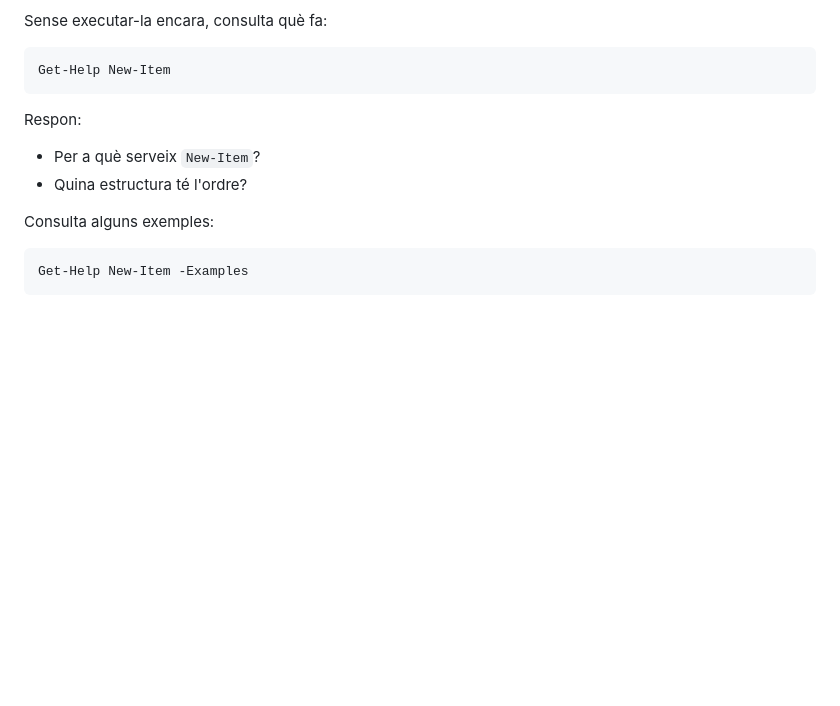
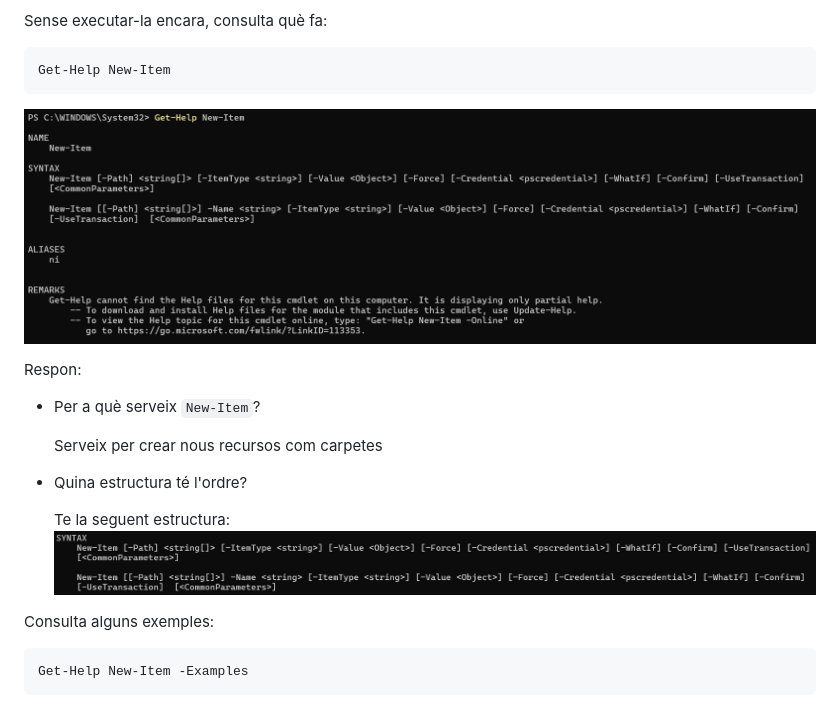
Before and after one commit to BruColomer/ASIX_Sistemes, a Markdown page: 02.Powershell/01.Fitxers i carpetes.md, the part around the change. Drawn GitHub-style; pictures changed too: 02.Powershell/img/Estructura_NewItem.png (added), 02.Powershell/img/Get-Help_NewItem.png (added); blank space fills up the shorter version.

Commit message:
Fitxers i carpetes investigar un ordre.

````diff
--- a/02.Powershell/01.Fitxers i carpetes.md
+++ b/02.Powershell/01.Fitxers i carpetes.md
@@ -45,11 +45,18 @@ Sense executar-la encara, consulta què fa:
 ```
 Get-Help New-Item
 ```
+![Get-Help](./img/Get-Help_NewItem.png)
 
 Respon:
 
 - Per a què serveix `New-Item`?
+
+    Serveix per crear nous recursos com carpetes
+
 - Quina estructura té l'ordre?
+
+    Te la seguent estructura:
+    ![Estructura_NewItem](./img/Estructura_NewItem.png)
 
 Consulta alguns exemples:
 
````
